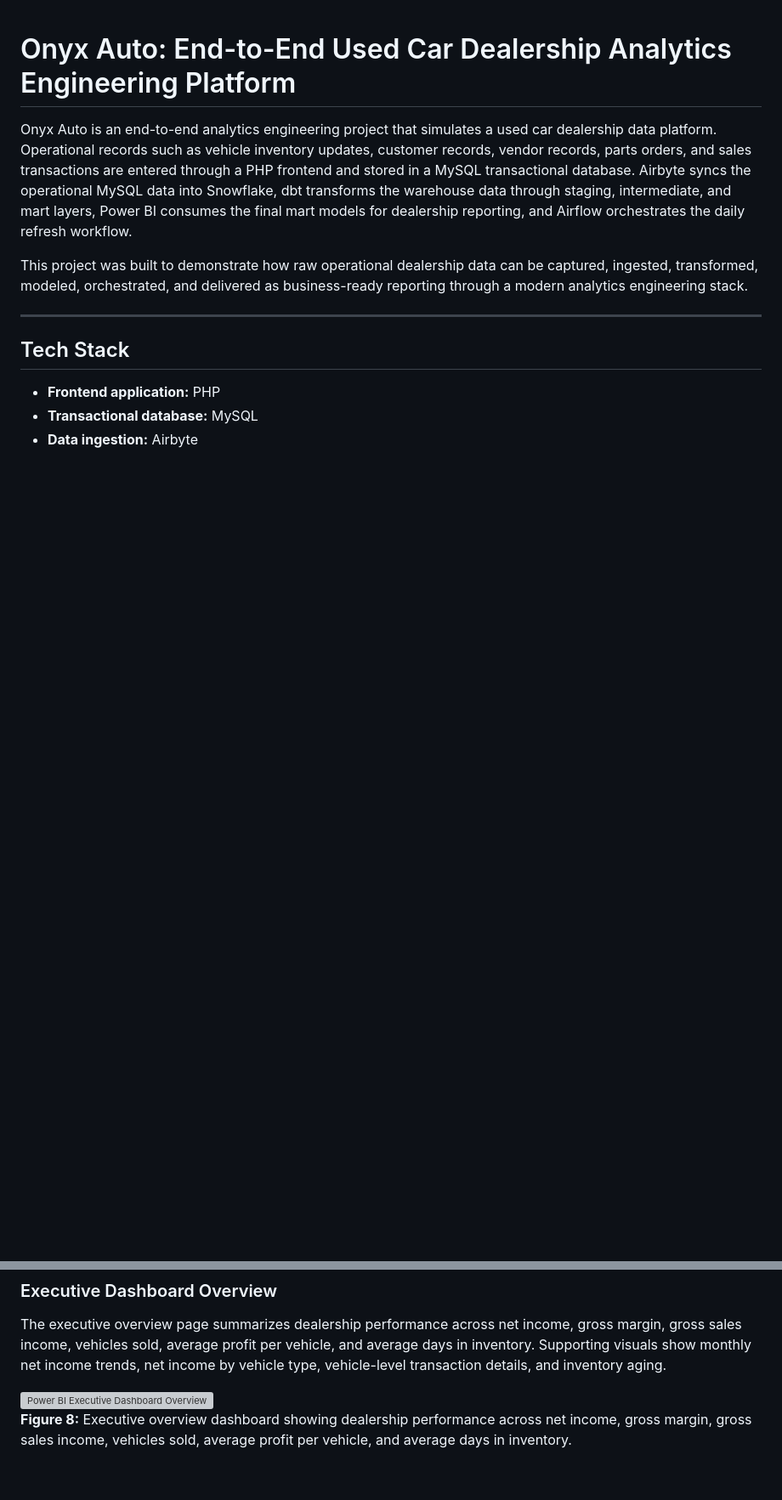
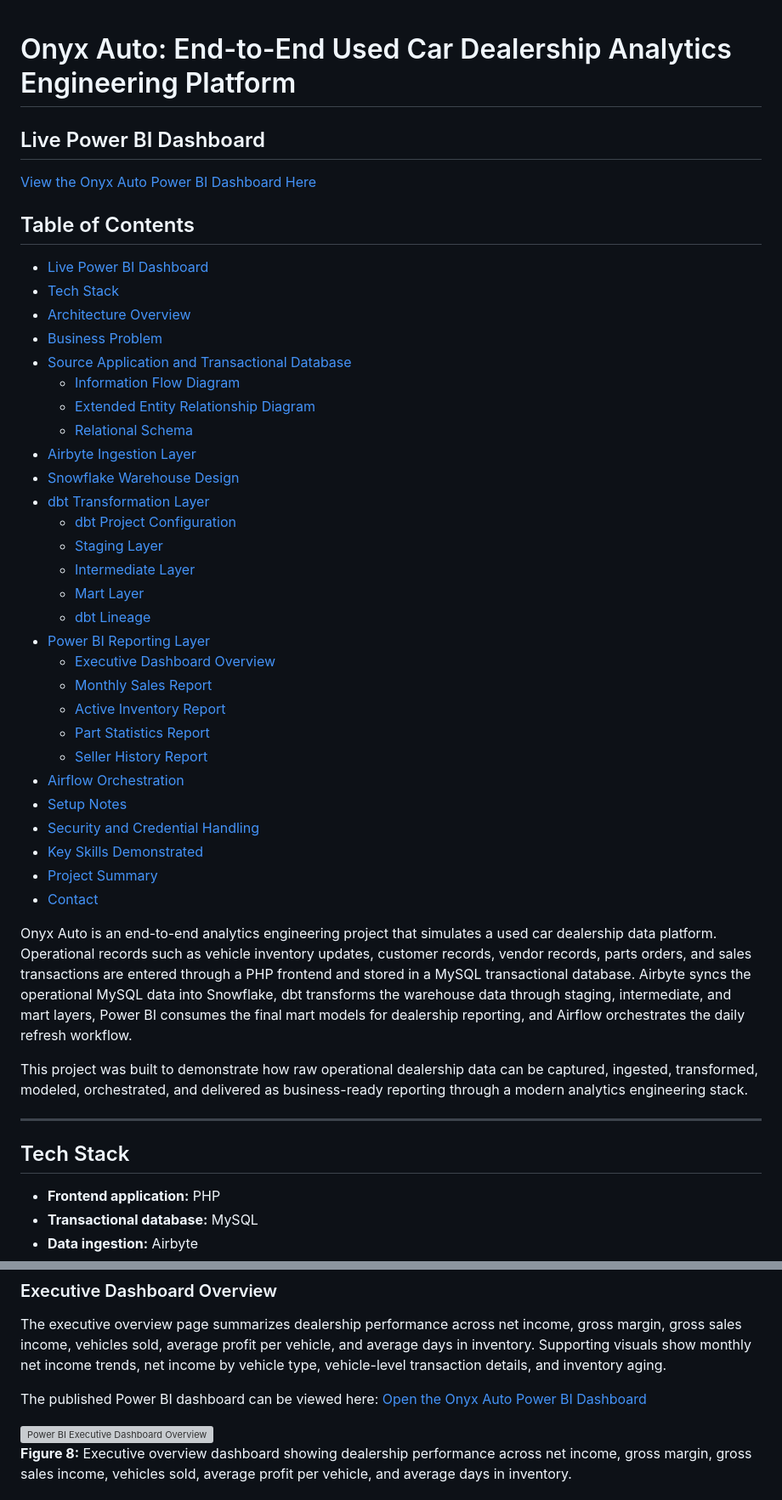
Before and after one commit to CStoerck/Onyx-Auto-Dealership-Analytics-Platform, a Markdown page: README.md, 2 parts joined by grey strips. Shown at 85% size. GitHub-like rendering; blank space fills up the shorter version; grey boxes are pictures that could not be loaded.

```diff
--- a/README.md
+++ b/README.md
@@ -1,4 +1,38 @@
 # Onyx Auto: End-to-End Used Car Dealership Analytics Engineering Platform
+
+## Live Power BI Dashboard
+[View the Onyx Auto Power BI Dashboard Here](https://app.powerbi.com/view?r=eyJrIjoiZTUyOThhMmQtZDA0ZS00MDg3LTkwOWEtMTJiMTBiZGIwYmNkIiwidCI6ImMxYTRiYTFiLTk5MDMtNDYxMC04YzU1LWQwYzQwOTJkNjU5OCJ9)
+
+
+## Table of Contents
+- [Live Power BI Dashboard](#live-power-bi-dashboard)
+- [Tech Stack](#tech-stack)
+- [Architecture Overview](#architecture-overview)
+- [Business Problem](#business-problem)
+- [Source Application and Transactional Database](#source-application-and-transactional-database)
+  - [Information Flow Diagram](#information-flow-diagram)
+  - [Extended Entity Relationship Diagram](#extended-entity-relationship-diagram)
+  - [Relational Schema](#relational-schema)
+- [Airbyte Ingestion Layer](#airbyte-ingestion-layer)
+- [Snowflake Warehouse Design](#snowflake-warehouse-design)
+- [dbt Transformation Layer](#dbt-transformation-layer)
+  - [dbt Project Configuration](#dbt-project-configuration)
+  - [Staging Layer](#staging-layer)
+  - [Intermediate Layer](#intermediate-layer)
+  - [Mart Layer](#mart-layer)
+  - [dbt Lineage](#dbt-lineage)
+- [Power BI Reporting Layer](#power-bi-reporting-layer)
+  - [Executive Dashboard Overview](#executive-dashboard-overview)
+  - [Monthly Sales Report](#monthly-sales-report)
+  - [Active Inventory Report](#active-inventory-report)
+  - [Part Statistics Report](#part-statistics-report)
+  - [Seller History Report](#seller-history-report)
+- [Airflow Orchestration](#airflow-orchestration)
+- [Setup Notes](#setup-notes)
+- [Security and Credential Handling](#security-and-credential-handling)
+- [Key Skills Demonstrated](#key-skills-demonstrated)
+- [Project Summary](#project-summary)
+- [Contact](#contact)
 
 Onyx Auto is an end-to-end analytics engineering project that simulates a used car dealership data platform. Operational records such as vehicle inventory updates, customer records, vendor records, parts orders, and sales transactions are entered through a PHP frontend and stored in a MySQL transactional database. Airbyte syncs the operational MySQL data into Snowflake, dbt transforms the warehouse data through staging, intermediate, and mart layers, Power BI consumes the final mart models for dealership reporting, and Airflow orchestrates the daily refresh workflow.
 
@@ -229,6 +263,9 @@ Power BI serves as the final consumption layer for the Onyx Auto analytics platf
 
 The executive overview page summarizes dealership performance across net income, gross margin, gross sales income, vehicles sold, average profit per vehicle, and average days in inventory. Supporting visuals show monthly net income trends, net income by vehicle type, vehicle-level transaction details, and inventory aging.
 
+The published Power BI dashboard can be viewed here:
+[Open the Onyx Auto Power BI Dashboard](https://app.powerbi.com/view?r=eyJrIjoiZTUyOThhMmQtZDA0ZS00MDg3LTkwOWEtMTJiMTBiZGIwYmNkIiwidCI6ImMxYTRiYTFiLTk5MDMtNDYxMC04YzU1LWQwYzQwOTJkNjU5OCJ9)
+
 ![Power BI Executive Dashboard Overview](docs/screenshots/powerbi-executive-dashboard-overview.PNG)\
 **Figure 8:** Executive overview dashboard showing dealership performance across net income, gross margin, gross sales income, vehicles sold, average profit per vehicle, and average days in inventory.
 
```
Also changed, not shown: other parts of README.md (+5 -51 lines).
